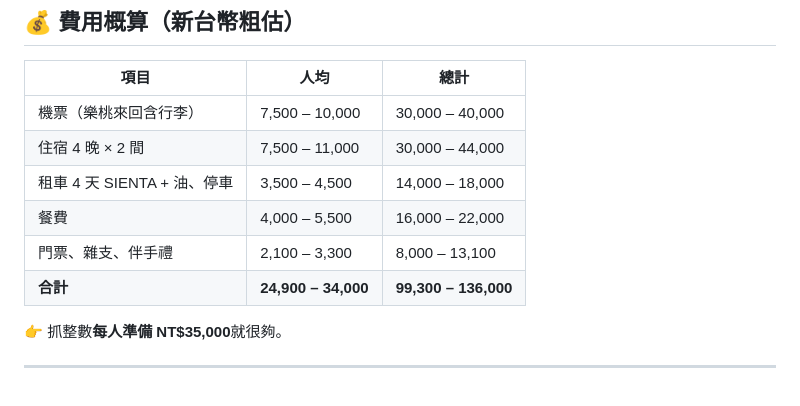
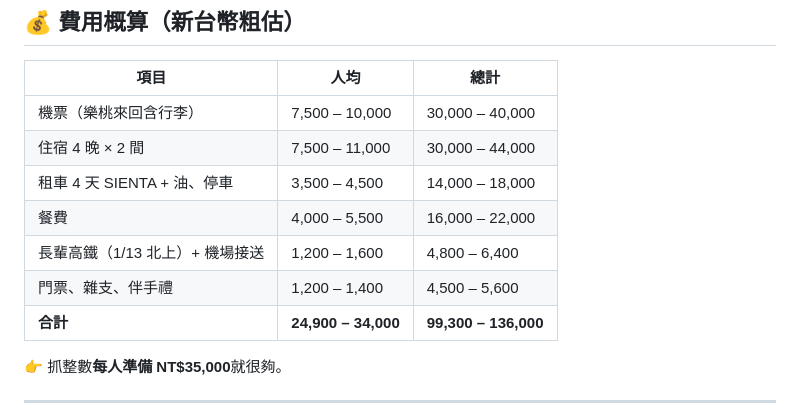
Before and after one commit to ellishou/familytrip, a Markdown page: 行程.md, the part around the change. Drawn GitHub-style.

Commit message:
Break out HSR and the transfer as their own line in the markdown costs
The HTML cost table has carried this row for a while; the markdown copy
was still folding it into miscellaneous, so the two totals agreed only
by accident.

Co-Authored-By: Claude Opus 5 (1M context) <noreply@anthropic.com>
Claude-Session: https://claude.ai/code/session_013WeQYbFygDg4Yj3GNjUCPy

```diff
--- a/行程.md
+++ b/行程.md
@@ -138,7 +138,8 @@
 | 住宿 4 晚 × 2 間 | 7,500 – 11,000 | 30,000 – 44,000 |
 | 租車 4 天 SIENTA + 油、停車 | 3,500 – 4,500 | 14,000 – 18,000 |
 | 餐費 | 4,000 – 5,500 | 16,000 – 22,000 |
-| 門票、雜支、伴手禮 | 2,100 – 3,300 | 8,000 – 13,100 |
+| 長輩高鐵（1/13 北上）+ 機場接送 | 1,200 – 1,600 | 4,800 – 6,400 |
+| 門票、雜支、伴手禮 | 1,200 – 1,400 | 4,500 – 5,600 |
 | **合計** | **24,900 – 34,000** | **99,300 – 136,000** |
 
 👉 抓整數**每人準備 NT$35,000**就很夠。
```
